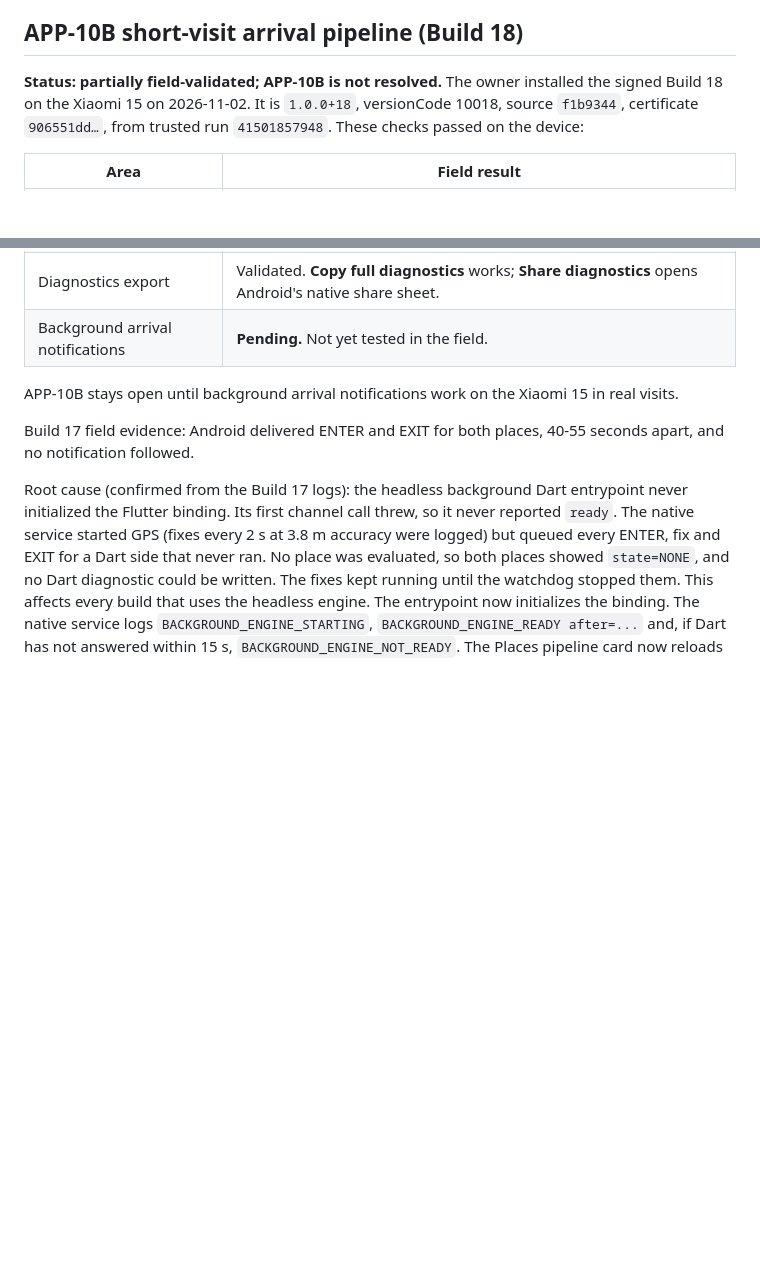
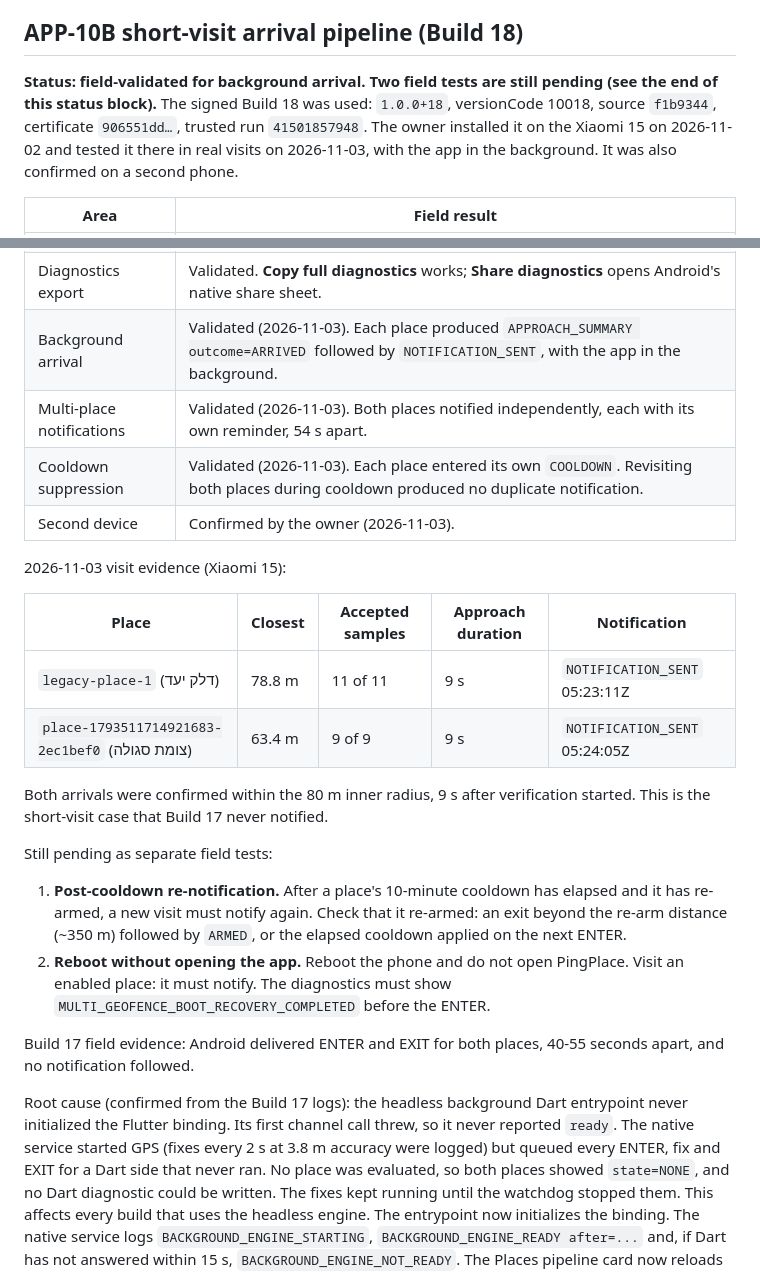
Before and after one commit to bandora78/pingplace, a Markdown page: TESTING.md, 2 parts joined by grey strips. Rendered like a GitHub page; blank space fills up the shorter version.

Commit message:
APP-10B: record Build 18 background arrival field validation
Background arrival, multi-place notifications and cooldown suppression
were field-validated on the Xiaomi 15 on 2026-11-03 (and on a second
phone). Post-cooldown re-notification and reboot-without-opening-app
remain pending field tests. Documentation only.

Co-Authored-By: Claude Opus 5.5 <noreply@anthropic.com>
Claude-Session: https://claude.ai/code/session_01RcU3Tb2Q6ehceuRhGznU44

```diff
--- a/TESTING.md
+++ b/TESTING.md
@@ -564,10 +564,12 @@ Steps on the Xiaomi 15:
 
 ## APP-10B short-visit arrival pipeline (Build 18)
 
-**Status: partially field-validated; APP-10B is not resolved.** The owner
-installed the signed Build 18 on the Xiaomi 15 on 2026-11-02. It is
-`1.0.0+18`, versionCode 10018, source `f1b9344`, certificate `906551dd…`, from
-trusted run `41501857948`. These checks passed on the device:
+**Status: field-validated for background arrival. Two field tests are still
+pending (see the end of this status block).** The signed Build 18 was used:
+`1.0.0+18`, versionCode 10018, source `f1b9344`, certificate `906551dd…`,
+trusted run `41501857948`. The owner installed it on the Xiaomi 15 on
+2026-11-02 and tested it there in real visits on 2026-11-03, with the app in the
+background. It was also confirmed on a second phone.
 
 | Area | Field result |
 |---|---|
@@ -576,8 +578,28 @@ trusted run `41501857948`. These checks passed on the device:
 | Diagnostics export | Validated. **Copy full diagnostics** works; **Share diagnostics** opens Android's native share sheet. |
-| Background arrival notifications | **Pending.** Not yet tested in the field. |
+| Background arrival | Validated (2026-11-03). Each place produced `APPROACH_SUMMARY outcome=ARRIVED` followed by `NOTIFICATION_SENT`, with the app in the background. |
+| Multi-place notifications | Validated (2026-11-03). Both places notified independently, each with its own reminder, 54 s apart. |
+| Cooldown suppression | Validated (2026-11-03). Each place entered its own `COOLDOWN`. Revisiting both places during cooldown produced no duplicate notification. |
+| Second device | Confirmed by the owner (2026-11-03). |
 
-APP-10B stays open until background arrival notifications work on the
-Xiaomi 15 in real visits.
+2026-11-03 visit evidence (Xiaomi 15):
+
+| Place | Closest | Accepted samples | Approach duration | Notification |
+|---|---|---|---|---|
+| `legacy-place-1` (דלק יעד) | 78.8 m | 11 of 11 | 9 s | `NOTIFICATION_SENT` 05:23:11Z |
+| `place-1793511714921683-2ec1bef0` (צומת סגולה) | 63.4 m | 9 of 9 | 9 s | `NOTIFICATION_SENT` 05:24:05Z |
+
+Both arrivals were confirmed within the 80 m inner radius, 9 s after verification
+started. This is the short-visit case that Build 17 never notified.
+
+Still pending as separate field tests:
+
+1. **Post-cooldown re-notification.** After a place's 10-minute cooldown has
+   elapsed and it has re-armed, a new visit must notify again. Check that it
+   re-armed: an exit beyond the re-arm distance (~350 m) followed by `ARMED`, or
+   the elapsed cooldown applied on the next ENTER.
+2. **Reboot without opening the app.** Reboot the phone and do not open
+   PingPlace. Visit an enabled place: it must notify. The diagnostics must show
+   `MULTI_GEOFENCE_BOOT_RECOVERY_COMPLETED` before the ENTER.
 
 Build 17 field evidence: Android delivered ENTER and EXIT for both places, 40-55
 seconds apart, and no notification followed.
```
Also changed, not shown: other parts of TESTING.md (+2 -2 lines).
